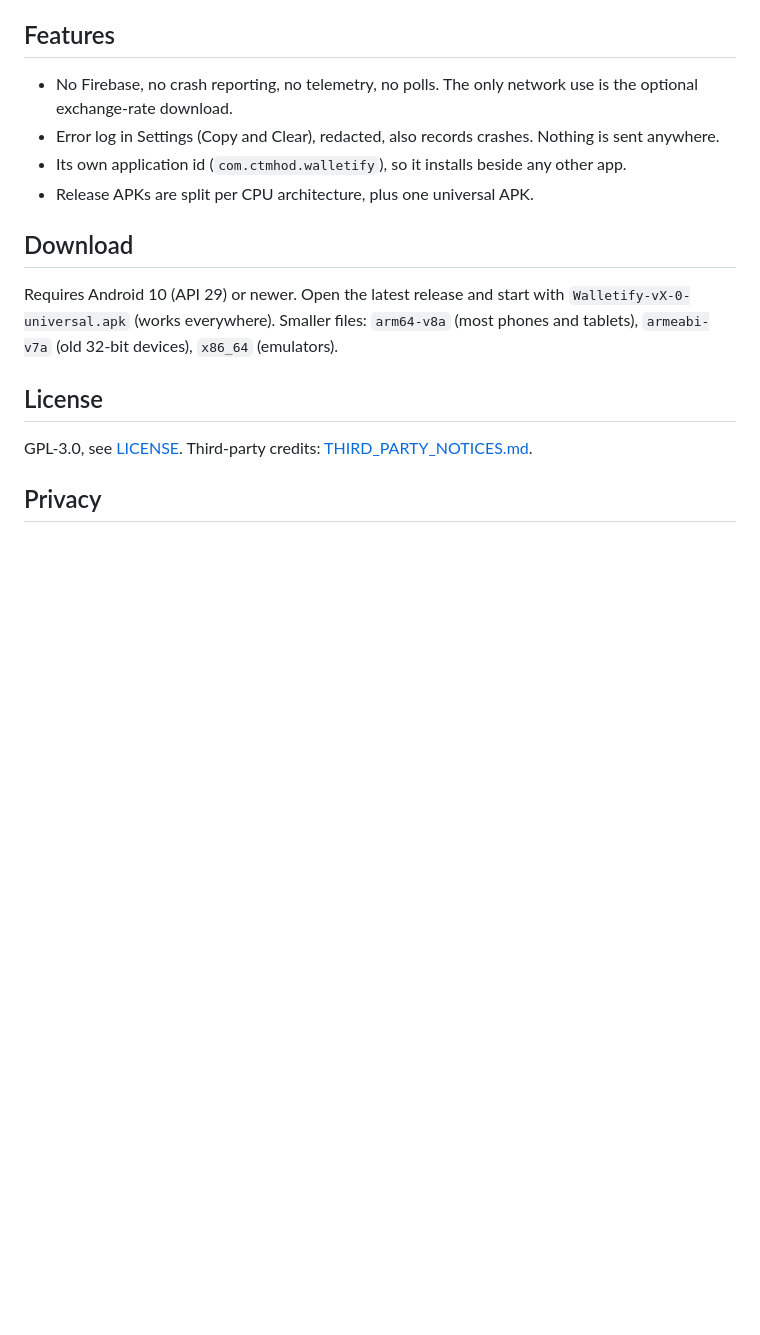
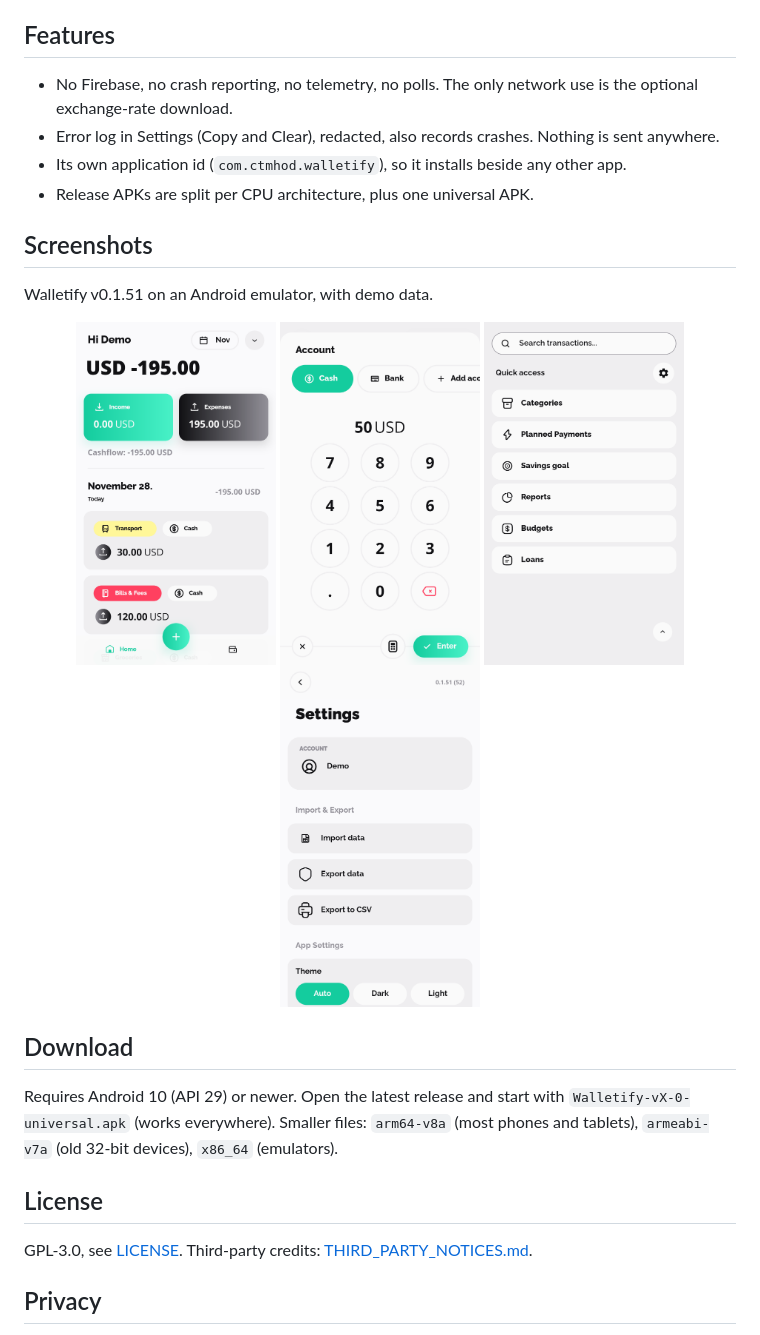
Before and after one commit to ctmhod/Walletify, a Markdown page: README.md, the part around the change. GitHub-like rendering; pictures changed too: docs/screenshots/01-home.png (added), docs/screenshots/02-add-expense.png (added), docs/screenshots/03-menu.png (added); blank space fills up the shorter version.

Commit message:
README: add emulator screenshots with demo data (v0.1.51)

```diff
--- a/README.md
+++ b/README.md
@@ -7,6 +7,17 @@ An offline money manager for Android. Your data stays on your device.
 - Error log in Settings (Copy and Clear), redacted, also records crashes. Nothing is sent anywhere.
 - Its own application id (`com.ctmhod.walletify`), so it installs beside any other app.
 - Release APKs are split per CPU architecture, plus one universal APK.
+
+## Screenshots
+
+Walletify v0.1.51 on an Android emulator, with demo data.
+
+<p align="center">
+  <img src="docs/screenshots/01-home.png" width="200" alt="Home screen with demo transactions">
+  <img src="docs/screenshots/02-add-expense.png" width="200" alt="Adding an expense">
+  <img src="docs/screenshots/03-menu.png" width="200" alt="Menu">
+  <img src="docs/screenshots/04-settings.png" width="200" alt="Settings">
+</p>
 
 ## Download
 Requires Android 10 (API 29) or newer.
```
